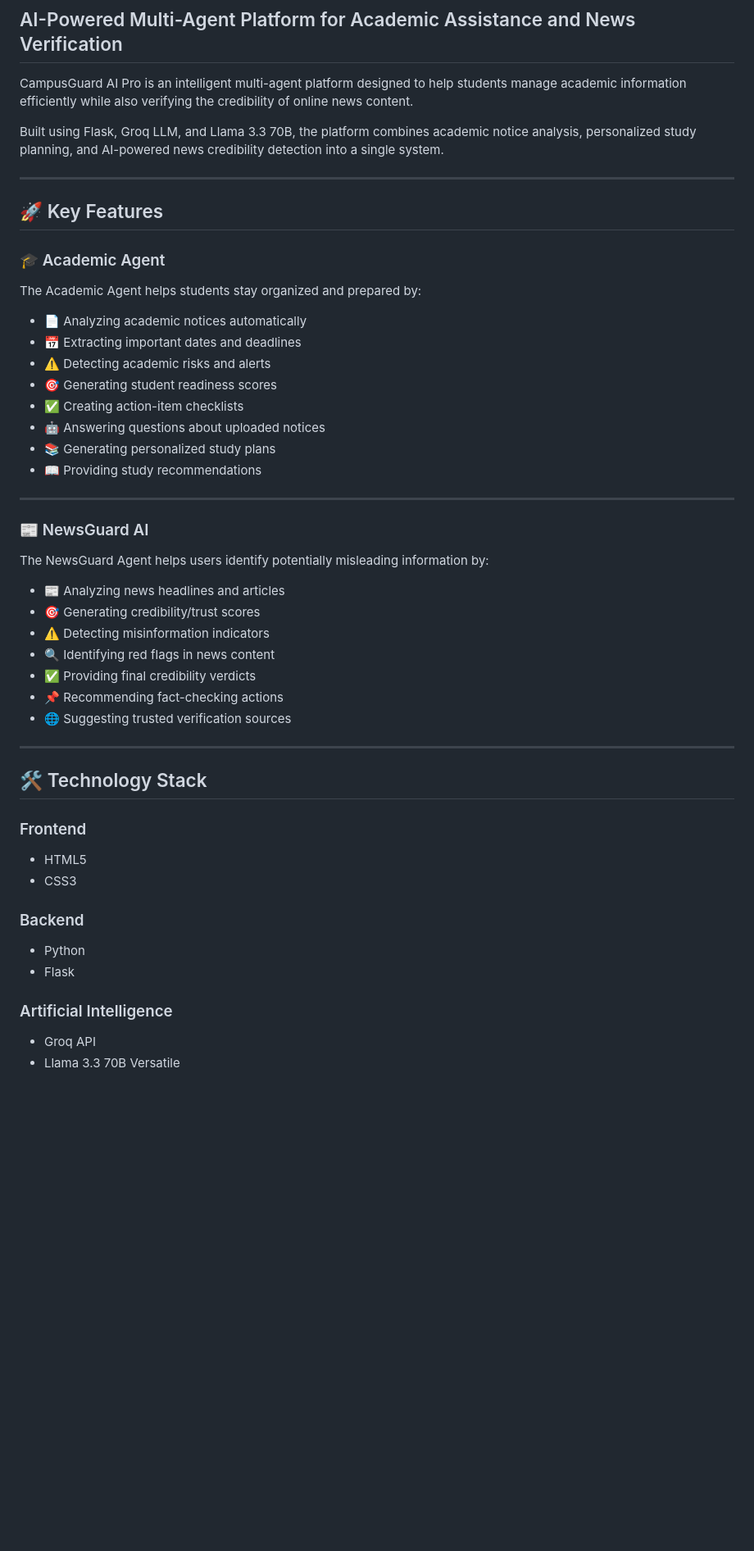
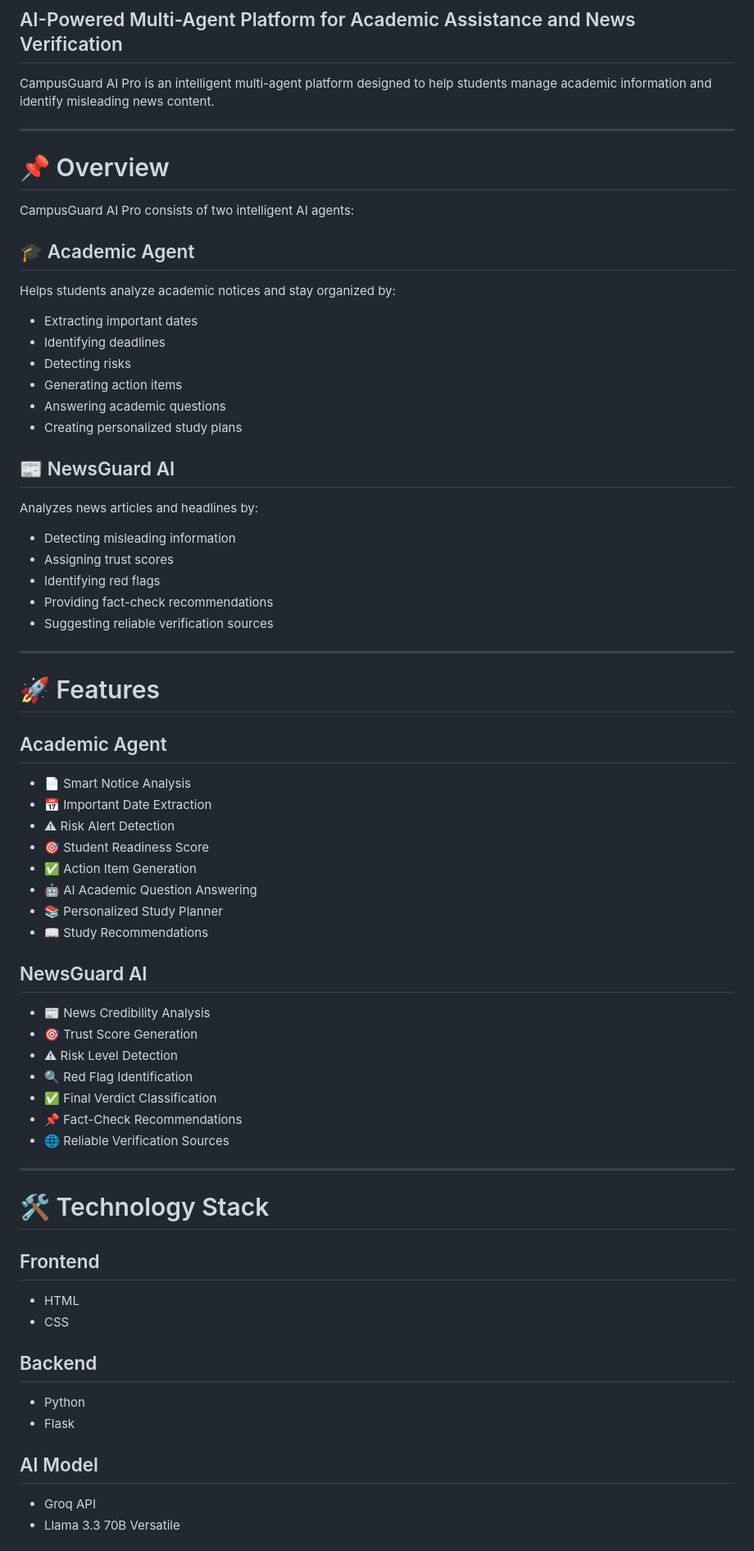
Before and after one commit to Syedabdulazeez-021/CampusGuard-AI-Pro, a Markdown page: README.md, the part around one of its changes. Shown at 82% size. GitHub-like rendering; blank space fills up the shorter version.

```diff
--- a/README.md
+++ b/README.md
@@ -2,56 +2,75 @@
 
 ## AI-Powered Multi-Agent Platform for Academic Assistance and News Verification
 
-CampusGuard AI Pro is an intelligent multi-agent platform designed to help students manage academic information efficiently while also verifying the credibility of online news content.
-
-Built using Flask, Groq LLM, and Llama 3.3 70B, the platform combines academic notice analysis, personalized study planning, and AI-powered news credibility detection into a single system.
+CampusGuard AI Pro is an intelligent multi-agent platform designed to help students manage academic information and identify misleading news content.
 
 ---
 
-## 🚀 Key Features
+# 📌 Overview
 
-### 🎓 Academic Agent
+CampusGuard AI Pro consists of two intelligent AI agents:
 
-The Academic Agent helps students stay organized and prepared by:
+## 🎓 Academic Agent
 
-* 📄 Analyzing academic notices automatically
-* 📅 Extracting important dates and deadlines
-* ⚠️ Detecting academic risks and alerts
-* 🎯 Generating student readiness scores
-* ✅ Creating action-item checklists
-* 🤖 Answering questions about uploaded notices
-* 📚 Generating personalized study plans
-* 📖 Providing study recommendations
+Helps students analyze academic notices and stay organized by:
+
+* Extracting important dates
+* Identifying deadlines
+* Detecting risks
+* Generating action items
+* Answering academic questions
+* Creating personalized study plans
+
+## 📰 NewsGuard AI
+
+Analyzes news articles and headlines by:
+
+* Detecting misleading information
+* Assigning trust scores
+* Identifying red flags
+* Providing fact-check recommendations
+* Suggesting reliable verification sources
 
 ---
 
-### 📰 NewsGuard AI
+# 🚀 Features
 
-The NewsGuard Agent helps users identify potentially misleading information by:
+## Academic Agent
 
-* 📰 Analyzing news headlines and articles
-* 🎯 Generating credibility/trust scores
-* ⚠️ Detecting misinformation indicators
-* 🔍 Identifying red flags in news content
-* ✅ Providing final credibility verdicts
-* 📌 Recommending fact-checking actions
-* 🌐 Suggesting trusted verification sources
+* 📄 Smart Notice Analysis
+* 📅 Important Date Extraction
+* ⚠ Risk Alert Detection
+* 🎯 Student Readiness Score
+* ✅ Action Item Generation
+* 🤖 AI Academic Question Answering
+* 📚 Personalized Study Planner
+* 📖 Study Recommendations
+
+## NewsGuard AI
+
+* 📰 News Credibility Analysis
+* 🎯 Trust Score Generation
+* ⚠ Risk Level Detection
+* 🔍 Red Flag Identification
+* ✅ Final Verdict Classification
+* 📌 Fact-Check Recommendations
+* 🌐 Reliable Verification Sources
 
 ---
 
-## 🛠️ Technology Stack
+# 🛠 Technology Stack
 
-### Frontend
+## Frontend
 
-* HTML5
-* CSS3
+* HTML
+* CSS
 
-### Backend
+## Backend
 
 * Python
 * Flask
 
-### Artificial Intelligence
+## AI Model
 
 * Groq API
 * Llama 3.3 70B Versatile
```
Also changed, not shown: other parts of README.md (+73 -58 lines).
